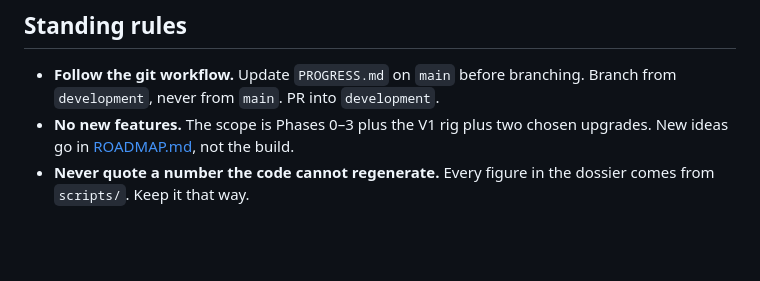
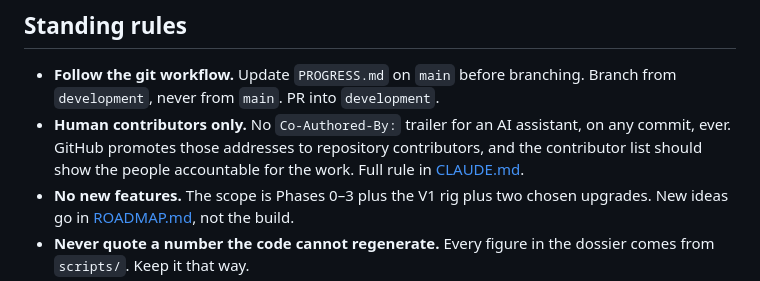
Before and after one commit to Am4l-babu/aqua-sync, a Markdown page: ACTION_PLAN.md, the part around the change. Drawn GitHub-style; blank space fills up the shorter version.

```diff
--- a/ACTION_PLAN.md
+++ b/ACTION_PLAN.md
@@ -167,6 +167,10 @@ Have an answer ready. Several of these are already answered in the code.
 
 - **Follow the git workflow.** Update `PROGRESS.md` on `main` before branching.
   Branch from `development`, never from `main`. PR into `development`.
+- **Human contributors only.** No `Co-Authored-By:` trailer for an AI
+  assistant, on any commit, ever. GitHub promotes those addresses to
+  repository contributors, and the contributor list should show the people
+  accountable for the work. Full rule in [CLAUDE.md](CLAUDE.md).
 - **No new features.** The scope is Phases 0–3 plus the V1 rig plus two chosen
   upgrades. New ideas go in [ROADMAP.md](ROADMAP.md), not the build.
 - **Never quote a number the code cannot regenerate.** Every figure in the
```
Also changed, not shown: CLAUDE.md (added, +48 -0 lines).
